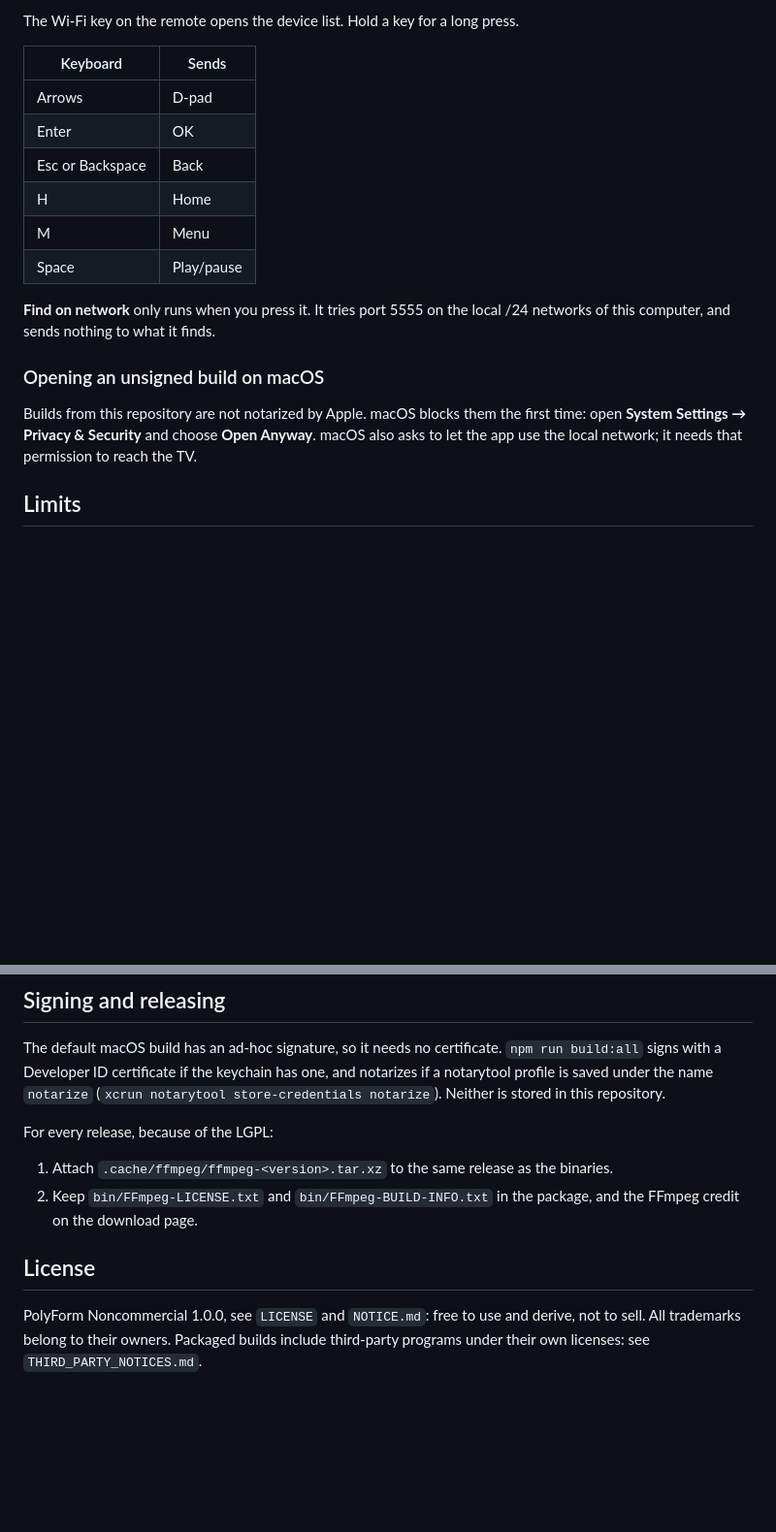
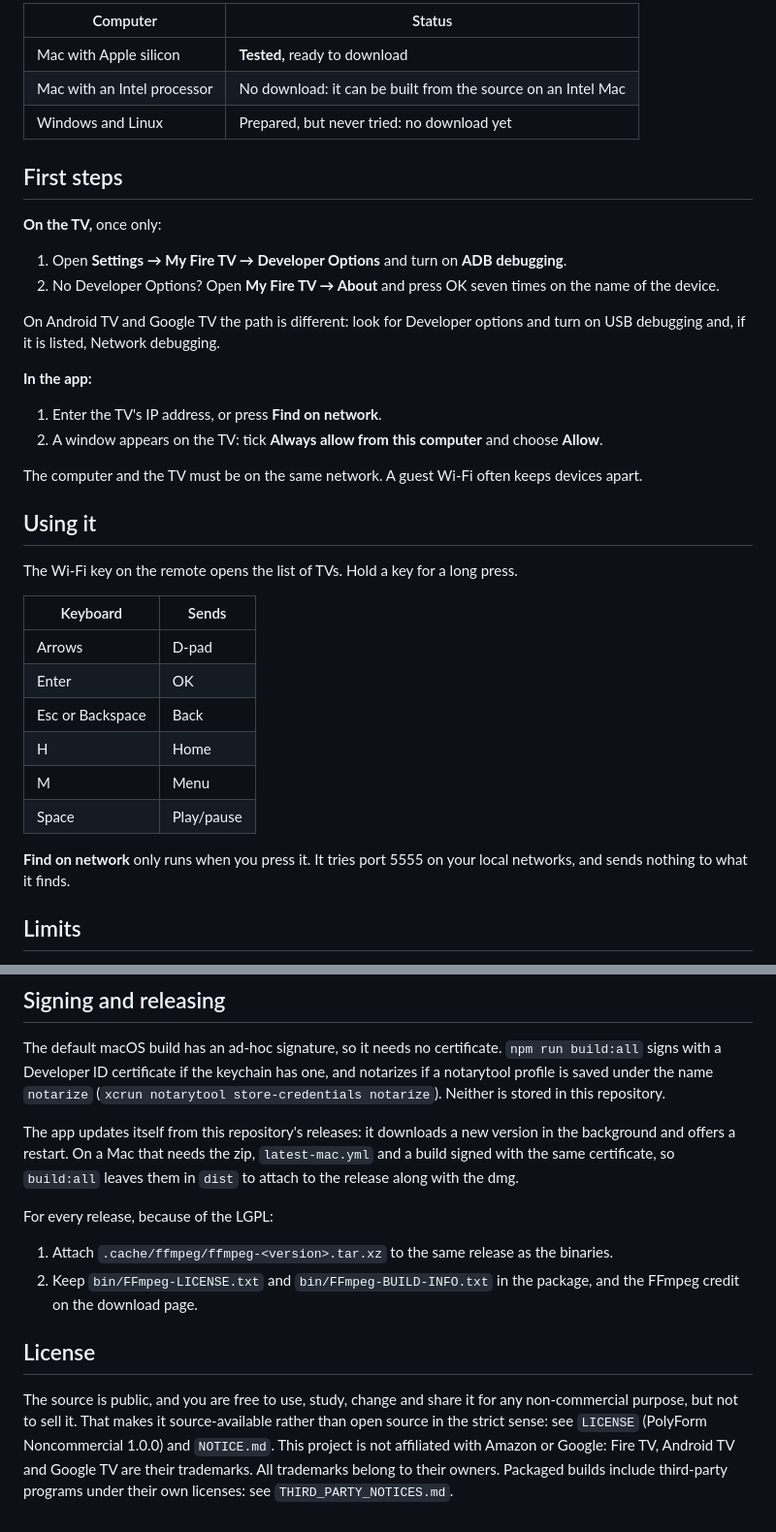
Before and after one commit to simplemal/adb-tv-remote, a Markdown page: README.md, 2 parts joined by grey strips. Shown at 97% size. GitHub-like rendering; blank space fills up the shorter version.

```diff
--- a/README.md
+++ b/README.md
@@ -29,5 +43,29 @@ This project is not affiliated with Amazon or Google. Fire TV, Android TV and Go
 
-The Wi-Fi key on the remote opens the device list. Hold a key for a long press.
+| Computer | Status |
+|---|---|
+| Mac with Apple silicon | **Tested,** ready to download |
+| Mac with an Intel processor | No download: it can be built from the source on an Intel Mac |
+| Windows and Linux | Prepared, but never tried: no download yet |
+
+## First steps
+
+**On the TV,** once only:
+
+1. Open **Settings → My Fire TV → Developer Options** and turn on **ADB debugging**.
+2. No Developer Options? Open **My Fire TV → About** and press OK seven times on the name of the device.
+
+On Android TV and Google TV the path is different: look for Developer options and turn on USB debugging and, if it is listed, Network debugging.
+
+**In the app:**
+
+1. Enter the TV's IP address, or press **Find on network**.
+2. A window appears on the TV: tick **Always allow from this computer** and choose **Allow**.
+
+The computer and the TV must be on the same network. A guest Wi-Fi often keeps devices apart.
+
+## Using it
+
+The Wi-Fi key on the remote opens the list of TVs. Hold a key for a long press.
 
 | Keyboard | Sends |
 |---|---|
@@ -38,11 +76,7 @@ The Wi-Fi key on the remote opens the device list. Hold a key for a long press.
 | M | Menu |
 | Space | Play/pause |
 
-**Find on network** only runs when you press it. It tries port 5555 on the local /24 networks of this computer, and sends nothing to what it finds.
-
-### Opening an unsigned build on macOS
-
-Builds from this repository are not notarized by Apple. macOS blocks them the first time: open **System Settings → Privacy & Security** and choose **Open Anyway**. macOS also asks to let the app use the local network; it needs that permission to reach the TV.
+**Find on network** only runs when you press it. It tries port 5555 on your local networks, and sends nothing to what it finds.
 
 ## Limits
 
@@ -160,6 +194,8 @@ The result is `out/classes.dex`. Copy it over `resources/keyinput/keyinput.dex`.
 
 The default macOS build has an ad-hoc signature, so it needs no certificate. `npm run build:all` signs with a Developer ID certificate if the keychain has one, and notarizes if a notarytool profile is saved under the name `notarize` (`xcrun notarytool store-credentials notarize`). Neither is stored in this repository.
 
+The app updates itself from this repository's releases: it downloads a new version in the background and offers a restart. On a Mac that needs the zip, `latest-mac.yml` and a build signed with the same certificate, so `build:all` leaves them in `dist` to attach to the release along with the dmg.
+
 For every release, because of the LGPL:
 
 1. Attach `.cache/ffmpeg/ffmpeg-<version>.tar.xz` to the same release as the binaries.
@@ -167,4 +203,4 @@ For every release, because of the LGPL:
 
 ## License
 
-PolyForm Noncommercial 1.0.0, see `LICENSE` and `NOTICE.md`: free to use and derive, not to sell. All trademarks belong to their owners. Packaged builds include third-party programs under their own licenses: see `THIRD_PARTY_NOTICES.md`.
+The source is public, and you are free to use, study, change and share it for any non-commercial purpose, but not to sell it. That makes it source-available rather than open source in the strict sense: see `LICENSE` (PolyForm Noncommercial 1.0.0) and `NOTICE.md`. This project is not affiliated with Amazon or Google: Fire TV, Android TV and Google TV are their trademarks. All trademarks belong to their owners. Packaged builds include third-party programs under their own licenses: see `THIRD_PARTY_NOTICES.md`.
```
Also changed, not shown: other parts of README.md (+33 -19 lines), docs/screenshot.png (added), 12 other files.
